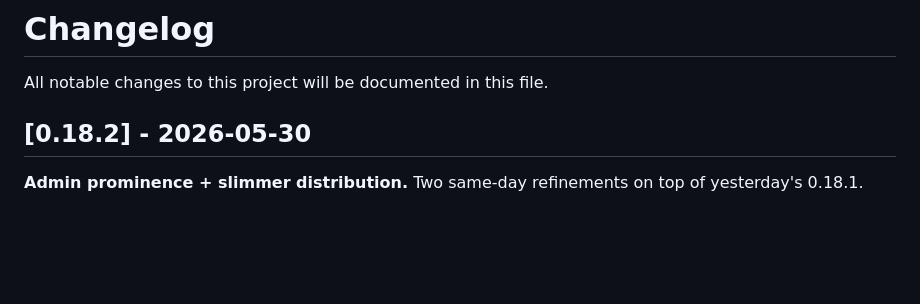
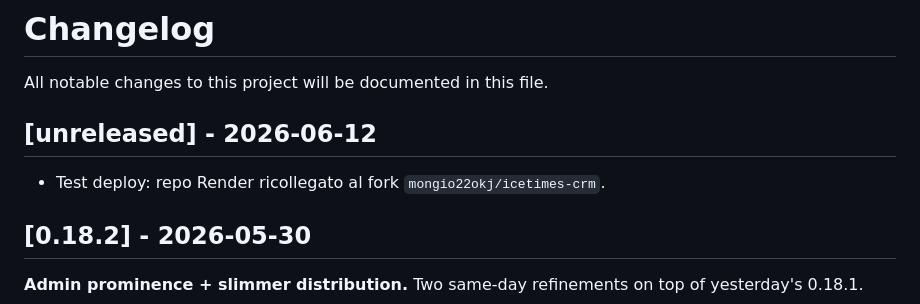
Before and after one commit to mongio22okj/icetimes-crm, a Markdown page: CHANGELOG.md, the part around the change. Rendered like a GitHub page; blank space fills up the shorter version.

Commit message:
chore: test deploy after Render repo switch to fork

```diff
--- a/CHANGELOG.md
+++ b/CHANGELOG.md
@@ -1,6 +1,10 @@
 # Changelog
 
 All notable changes to this project will be documented in this file.
+
+## [unreleased] - 2026-06-12
+
+- Test deploy: repo Render ricollegato al fork `mongio22okj/icetimes-crm`.
 
 ## [0.18.2] - 2026-05-30
 
```
